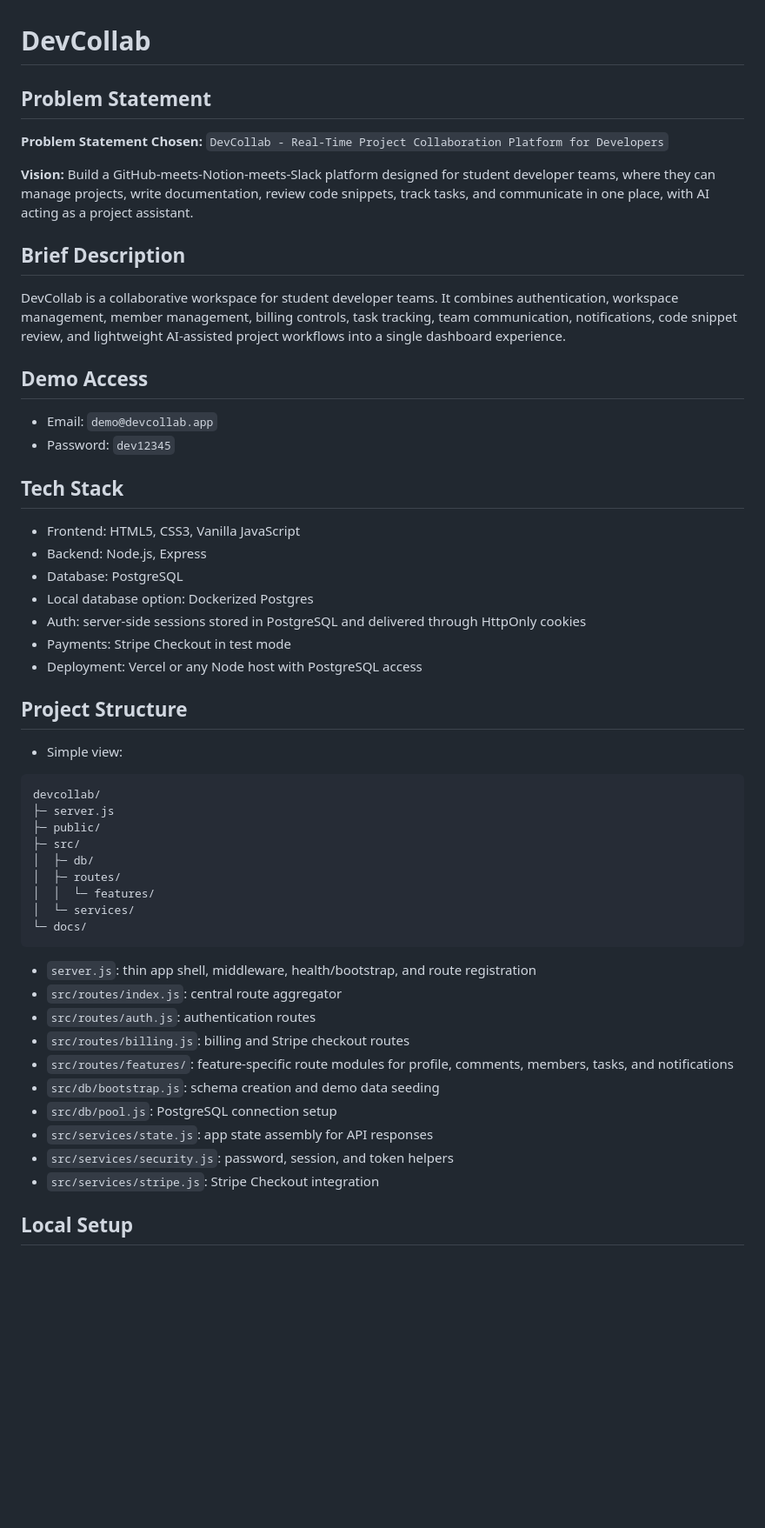
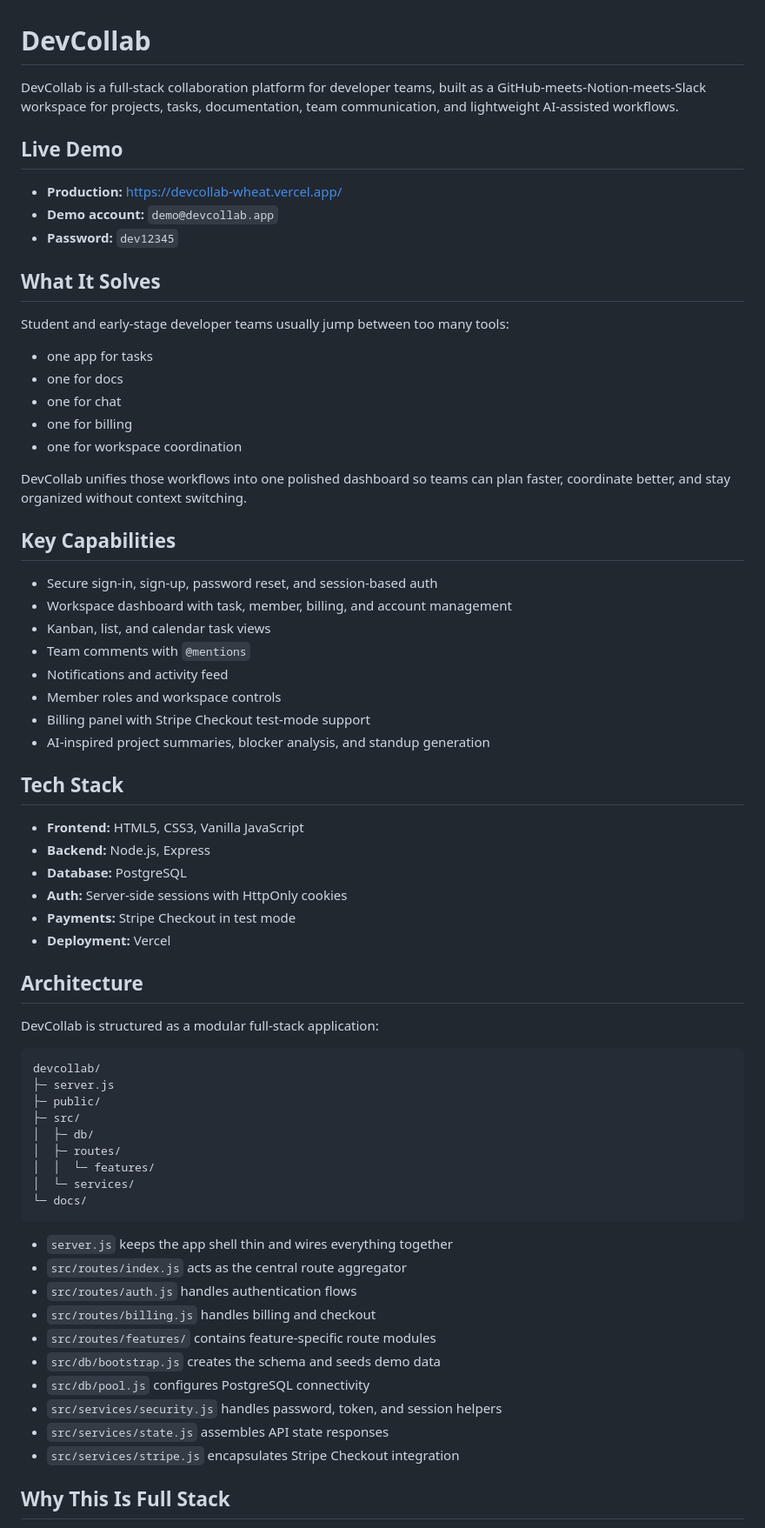
Before and after one commit to myself-archita/devcollab, a Markdown page: README.md, the part around one of its changes. Shown at 87% size. Rendered like a GitHub page; blank space fills up the shorter version.

Commit message:
Polish README for project page

````diff
--- a/README.md
+++ b/README.md
@@ -1,33 +1,48 @@
 # DevCollab
 
-## Problem Statement
+DevCollab is a full-stack collaboration platform for developer teams, built as a GitHub-meets-Notion-meets-Slack workspace for projects, tasks, documentation, team communication, and lightweight AI-assisted workflows.
 
-**Problem Statement Chosen:** `DevCollab - Real-Time Project Collaboration Platform for Developers`
+## Live Demo
 
-**Vision:** Build a GitHub-meets-Notion-meets-Slack platform designed for student developer teams, where they can manage projects, write documentation, review code snippets, track tasks, and communicate in one place, with AI acting as a project assistant.
+- **Production:** [https://devcollab-wheat.vercel.app/](https://devcollab-wheat.vercel.app/)
+- **Demo account:** `demo@devcollab.app`
+- **Password:** `dev12345`
 
-## Brief Description
+## What It Solves
 
-DevCollab is a collaborative workspace for student developer teams. It combines authentication, workspace management, member management, billing controls, task tracking, team communication, notifications, code snippet review, and lightweight AI-assisted project workflows into a single dashboard experience.
+Student and early-stage developer teams usually jump between too many tools:
 
-## Demo Access
+- one app for tasks
+- one for docs
+- one for chat
+- one for billing
+- one for workspace coordination
 
-- Email: `demo@devcollab.app`
-- Password: `dev12345`
+DevCollab unifies those workflows into one polished dashboard so teams can plan faster, coordinate better, and stay organized without context switching.
+
+## Key Capabilities
+
+- Secure sign-in, sign-up, password reset, and session-based auth
+- Workspace dashboard with task, member, billing, and account management
+- Kanban, list, and calendar task views
+- Team comments with `@mentions`
+- Notifications and activity feed
+- Member roles and workspace controls
+- Billing panel with Stripe Checkout test-mode support
+- AI-inspired project summaries, blocker analysis, and standup generation
 
 ## Tech Stack
 
-- Frontend: HTML5, CSS3, Vanilla JavaScript
-- Backend: Node.js, Express
-- Database: PostgreSQL
-- Local database option: Dockerized Postgres
-- Auth: server-side sessions stored in PostgreSQL and delivered through HttpOnly cookies
-- Payments: Stripe Checkout in test mode
-- Deployment: Vercel or any Node host with PostgreSQL access
+- **Frontend:** HTML5, CSS3, Vanilla JavaScript
+- **Backend:** Node.js, Express
+- **Database:** PostgreSQL
+- **Auth:** Server-side sessions with HttpOnly cookies
+- **Payments:** Stripe Checkout in test mode
+- **Deployment:** Vercel
 
-## Project Structure
+## Architecture
 
-- Simple view:
+DevCollab is structured as a modular full-stack application:
 
 ```text
 devcollab/
@@ -41,16 +56,16 @@ devcollab/
 └─ docs/
 ```
 
-- `server.js`: thin app shell, middleware, health/bootstrap, and route registration
-- `src/routes/index.js`: central route aggregator
-- `src/routes/auth.js`: authentication routes
-- `src/routes/billing.js`: billing and Stripe checkout routes
-- `src/routes/features/`: feature-specific route modules for profile, comments, members, tasks, and notifications
-- `src/db/bootstrap.js`: schema creation and demo data seeding
-- `src/db/pool.js`: PostgreSQL connection setup
-- `src/services/state.js`: app state assembly for API responses
-- `src/services/security.js`: password, session, and token helpers
-- `src/services/stripe.js`: Stripe Checkout integration
+- `server.js` keeps the app shell thin and wires everything together
+- `src/routes/index.js` acts as the central route aggregator
+- `src/routes/auth.js` handles authentication flows
+- `src/routes/billing.js` handles billing and checkout
+- `src/routes/features/` contains feature-specific route modules
+- `src/db/bootstrap.js` creates the schema and seeds demo data
+- `src/db/pool.js` configures PostgreSQL connectivity
+- `src/services/security.js` handles password, token, and session helpers
+- `src/services/state.js` assembles API state responses
+- `src/services/stripe.js` encapsulates Stripe Checkout integration
 
-## Local Setup
+## Why This Is Full Stack
 
````
Also changed, not shown: other parts of README.md (+47 -68 lines).
